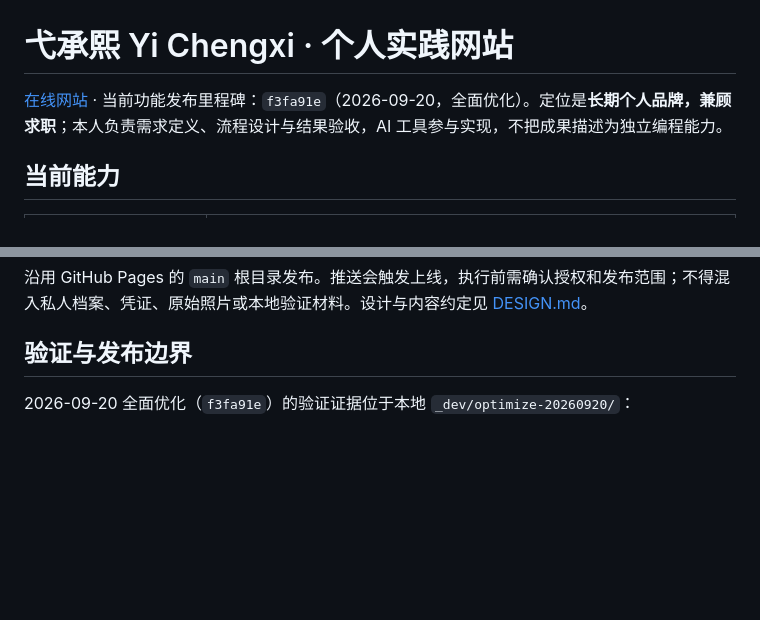
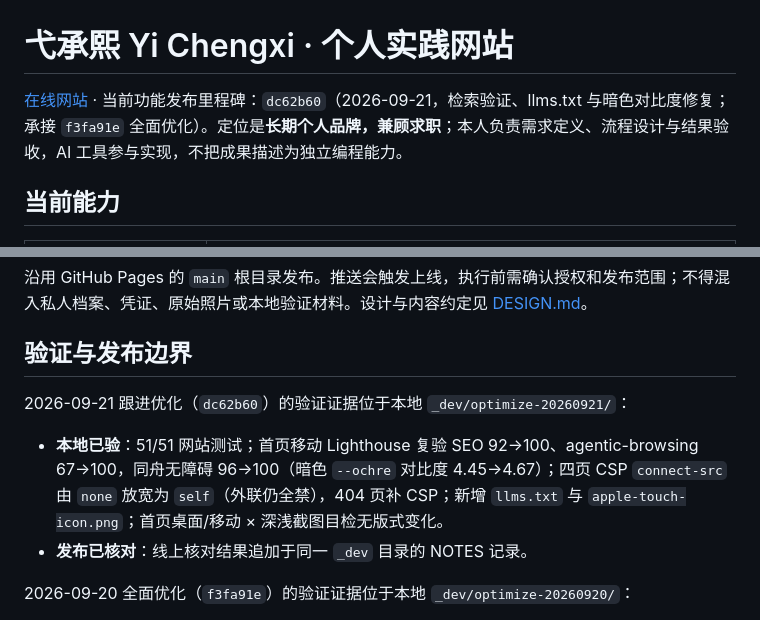
Before and after one commit to chengxi562-hue/scott-portfolio, a Markdown page: README.md, 2 parts joined by grey strips. Drawn GitHub-style; blank space fills up the shorter version.

Commit message:
Document 2026-09-21 follow-up optimization and its verification
Co-Authored-By: Claude Fable 5 <noreply@anthropic.com>

```diff
--- a/README.md
+++ b/README.md
@@ -1,6 +1,6 @@
 # 弋承熙 Yi Chengxi · 个人实践网站
 
-[在线网站](https://yichengxi.cn/) · 当前功能发布里程碑：`f3fa91e`（2026-09-20，全面优化）。定位是**长期个人品牌，兼顾求职**；本人负责需求定义、流程设计与结果验收，AI 工具参与实现，不把成果描述为独立编程能力。
+[在线网站](https://yichengxi.cn/) · 当前功能发布里程碑：`dc62b60`（2026-09-21，检索验证、llms.txt 与暗色对比度修复；承接 `f3fa91e` 全面优化）。定位是**长期个人品牌，兼顾求职**；本人负责需求定义、流程设计与结果验收，AI 工具参与实现，不把成果描述为独立编程能力。
 
 ## 当前能力
 
@@ -35,6 +35,11 @@ python3 -m http.server 8080 --bind 127.0.0.1
 
 ## 验证与发布边界
 
+2026-09-21 跟进优化（`dc62b60`）的验证证据位于本地 `_dev/optimize-20260921/`：
+
+- **本地已验**：51/51 网站测试；首页移动 Lighthouse 复验 SEO 92→100、agentic-browsing 67→100，同舟无障碍 96→100（暗色 `--ochre` 对比度 4.45→4.67）；四页 CSP `connect-src` 由 `none` 放宽为 `self`（外联仍全禁），404 页补 CSP；新增 `llms.txt` 与 `apple-touch-icon.png`；首页桌面/移动 × 深浅截图目检无版式变化。
+- **发布已核对**：线上核对结果追加于同一 `_dev` 目录的 NOTES 记录。
+
 2026-09-20 全面优化（`f3fa91e`）的验证证据位于本地 `_dev/optimize-20260920/`：
 
 - **本地已验**：51 项 Node 测试通过；1440×900 与 390×844 浏览器检查含主题（深浅、系统偏好首访、跨页记忆）、中英切换、案例阅读器、分享与邮箱复制、循据示例预览、任务单示例生成、三阶段预览与草稿下载/导入回读；新旧首页截图像素对比差异仅在 webp 重压缩区，布局零变化。
```
